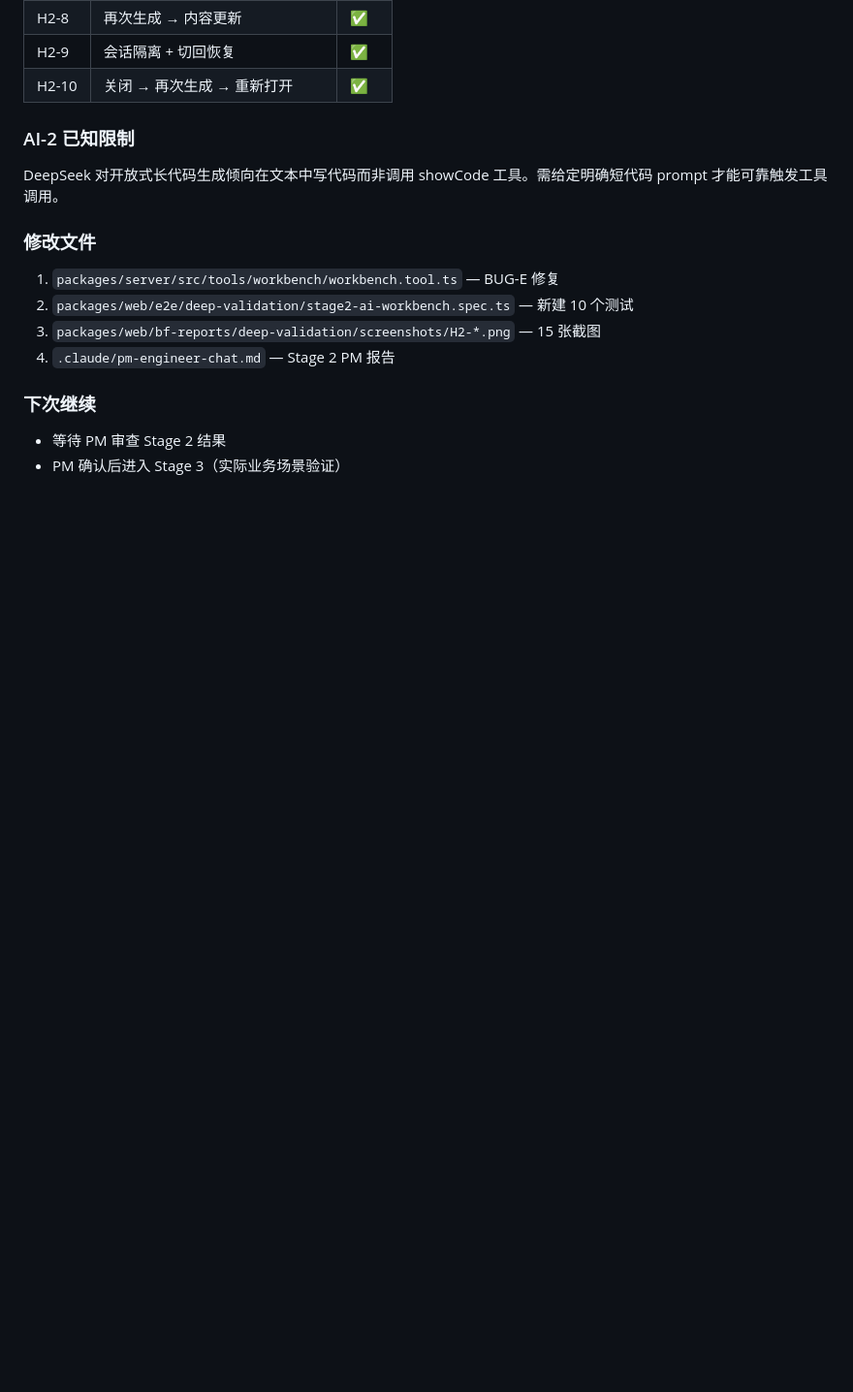
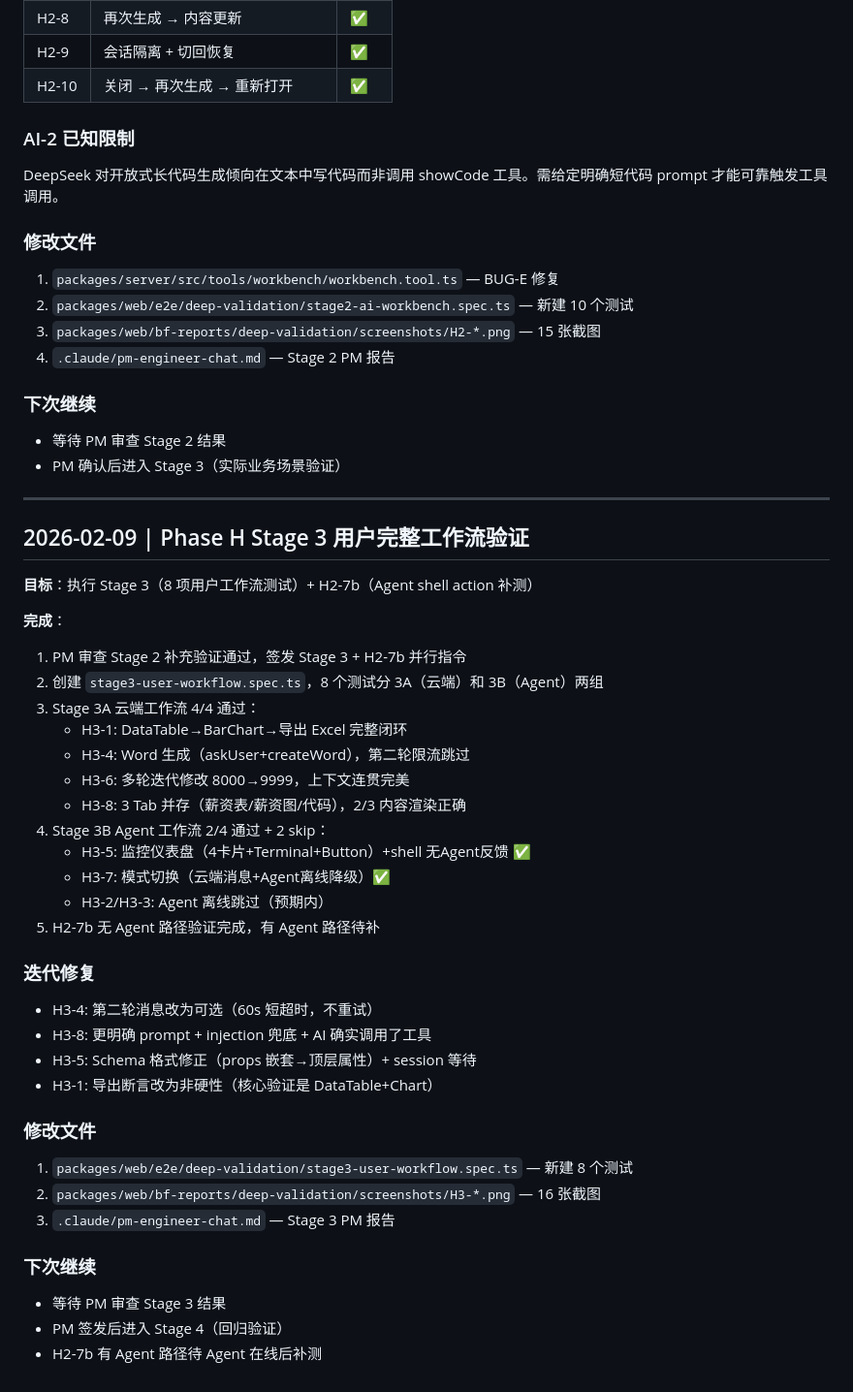
Before and after one commit to lsc0103/lsc-ai, a Markdown page: .claude/dev-log.md, the part around the change. Shown at 97% size. Rendered like a GitHub page; blank space fills up the shorter version.

Commit message:
[docs] Stage 3 任务状态更新 + 开发日志
Co-Authored-By: Claude Opus 4.6 <noreply@anthropic.com>

```diff
--- a/.claude/dev-log.md
+++ b/.claude/dev-log.md
@@ -840,3 +840,39 @@ DeepSeek 对开放式长代码生成倾向在文本中写代码而非调用 show
 ### 下次继续
 - 等待 PM 审查 Stage 2 结果
 - PM 确认后进入 Stage 3（实际业务场景验证）
+
+---
+
+## 2026-02-09 | Phase H Stage 3 用户完整工作流验证
+
+**目标**：执行 Stage 3（8 项用户工作流测试）+ H2-7b（Agent shell action 补测）
+
+**完成**：
+1. PM 审查 Stage 2 补充验证通过，签发 Stage 3 + H2-7b 并行指令
+2. 创建 `stage3-user-workflow.spec.ts`，8 个测试分 3A（云端）和 3B（Agent）两组
+3. Stage 3A 云端工作流 4/4 通过：
+   - H3-1: DataTable→BarChart→导出 Excel 完整闭环
+   - H3-4: Word 生成（askUser+createWord），第二轮限流跳过
+   - H3-6: 多轮迭代修改 8000→9999，上下文连贯完美
+   - H3-8: 3 Tab 并存（薪资表/薪资图/代码），2/3 内容渲染正确
+4. Stage 3B Agent 工作流 2/4 通过 + 2 skip：
+   - H3-5: 监控仪表盘（4卡片+Terminal+Button）+shell 无Agent反馈 ✅
+   - H3-7: 模式切换（云端消息+Agent离线降级）✅
+   - H3-2/H3-3: Agent 离线跳过（预期内）
+5. H2-7b 无 Agent 路径验证完成，有 Agent 路径待补
+
+### 迭代修复
+- H3-4: 第二轮消息改为可选（60s 短超时，不重试）
+- H3-8: 更明确 prompt + injection 兜底 + AI 确实调用了工具
+- H3-5: Schema 格式修正（props 嵌套→顶层属性）+ session 等待
+- H3-1: 导出断言改为非硬性（核心验证是 DataTable+Chart）
+
+### 修改文件
+1. `packages/web/e2e/deep-validation/stage3-user-workflow.spec.ts` — 新建 8 个测试
+2. `packages/web/bf-reports/deep-validation/screenshots/H3-*.png` — 16 张截图
+3. `.claude/pm-engineer-chat.md` — Stage 3 PM 报告
+
+### 下次继续
+- 等待 PM 审查 Stage 3 结果
+- PM 签发后进入 Stage 4（回归验证）
+- H2-7b 有 Agent 路径待 Agent 在线后补测
```
Also changed, not shown: .claude/current-task.md (+7 -1 lines).
